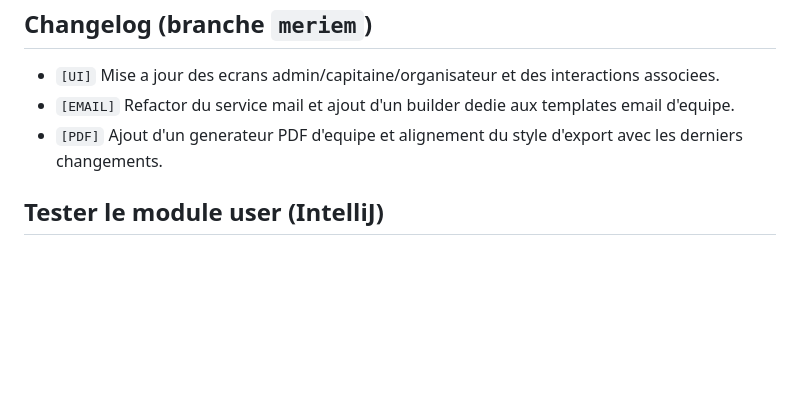
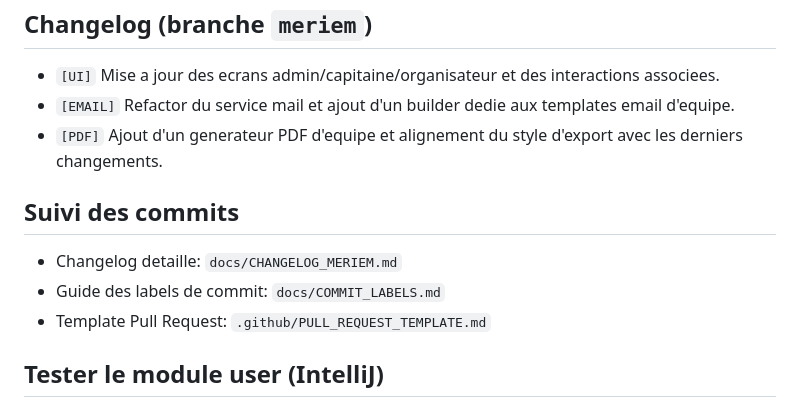
Before and after one commit to starzouka/pi-java, a Markdown page: README.md, the part around the change. Rendered like a GitHub page; blank space fills up the shorter version.

Commit message:
docs(readme): link commit tracking docs and PR template

```diff
--- a/README.md
+++ b/README.md
@@ -127,6 +127,12 @@ IntelliJ:
 - `[EMAIL]` Refactor du service mail et ajout d'un builder dedie aux templates email d'equipe.
 - `[PDF]` Ajout d'un generateur PDF d'equipe et alignement du style d'export avec les derniers changements.
 
+## Suivi des commits
+
+- Changelog detaille: `docs/CHANGELOG_MERIEM.md`
+- Guide des labels de commit: `docs/COMMIT_LABELS.md`
+- Template Pull Request: `.github/PULL_REQUEST_TEMPLATE.md`
+
 ## Tester le module user (IntelliJ)
 
 1. Demarrer MySQL avec la base `pulsedb`.
```
